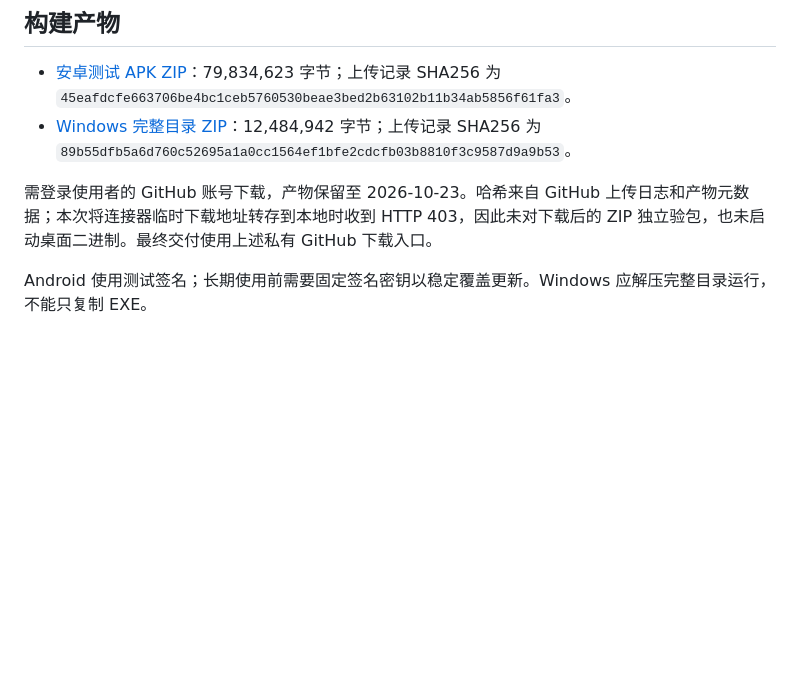
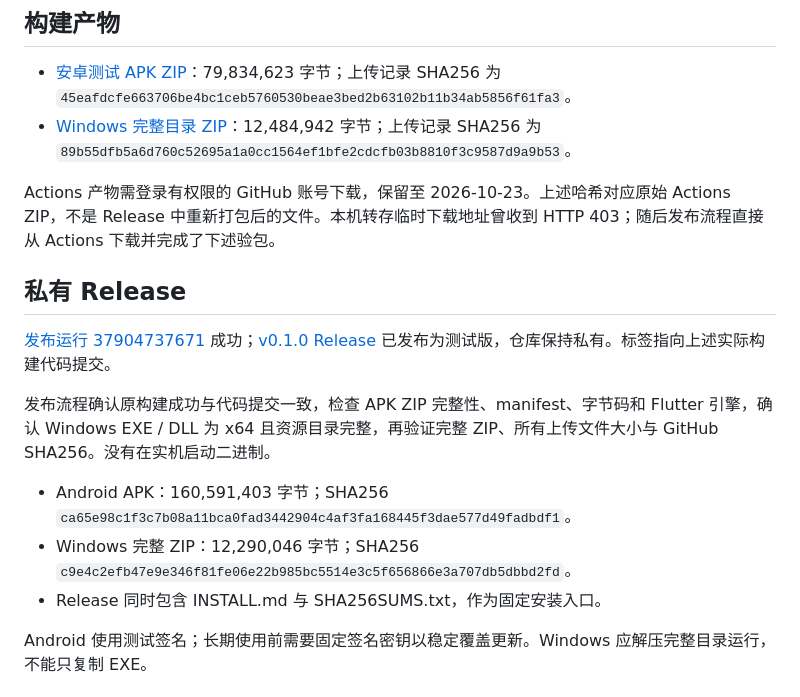
Before and after one commit to whytree222/nas-todo, a Markdown page: docs/VALIDATION.md, the part around the change. Rendered like a GitHub page; blank space fills up the shorter version.

Commit message:
Document verified private v0.1.0 release downloads

```diff
--- a/docs/VALIDATION.md
+++ b/docs/VALIDATION.md
@@ -20,7 +20,17 @@
 - [安卓测试 APK ZIP](https://github.com/whytree222/nas-todo/actions/runs/37900998859/artifacts/11602068142)：79,834,623 字节；上传记录 SHA256 为 `45eafdcfe663706be4bc1ceb5760530beae3bed2b63102b11b34ab5856f61fa3`。
 - [Windows 完整目录 ZIP](https://github.com/whytree222/nas-todo/actions/runs/37900998859/artifacts/11602218670)：12,484,942 字节；上传记录 SHA256 为 `89b55dfb5a6d760c52695a1a0cc1564ef1bfe2cdcfb03b8810f3c9587d9a9b53`。
 
-需登录使用者的 GitHub 账号下载，产物保留至 2026-10-23。哈希来自 GitHub 上传日志和产物元数据；本次将连接器临时下载地址转存到本地时收到 HTTP 403，因此未对下载后的 ZIP 独立验包，也未启动桌面二进制。最终交付使用上述私有 GitHub 下载入口。
+Actions 产物需登录有权限的 GitHub 账号下载，保留至 2026-10-23。上述哈希对应原始 Actions ZIP，不是 Release 中重新打包后的文件。本机转存临时下载地址曾收到 HTTP 403；随后发布流程直接从 Actions 下载并完成了下述验包。
+
+## 私有 Release
+
+[发布运行 37904737671](https://github.com/whytree222/nas-todo/actions/runs/37904737671) 成功；[v0.1.0 Release](https://github.com/whytree222/nas-todo/releases/tag/v0.1.0) 已发布为测试版，仓库保持私有。标签指向上述实际构建代码提交。
+
+发布流程确认原构建成功与代码提交一致，检查 APK ZIP 完整性、manifest、字节码和 Flutter 引擎，确认 Windows EXE / DLL 为 x64 且资源目录完整，再验证完整 ZIP、所有上传文件大小与 GitHub SHA256。没有在实机启动二进制。
+
+- Android APK：160,591,403 字节；SHA256 `ca65e98c1f3c7b08a11bca0fad3442904c4af3fa168445f3dae577d49fadbdf1`。
+- Windows 完整 ZIP：12,290,046 字节；SHA256 `c9e4c2efb47e9e346f81fe06e22b985bc5514e3c5f656866e3a707db5dbbd2fd`。
+- Release 同时包含 INSTALL.md 与 SHA256SUMS.txt，作为固定安装入口。
 
 Android 使用测试签名；长期使用前需要固定签名密钥以稳定覆盖更新。Windows 应解压完整目录运行，不能只复制 EXE。
 
```
